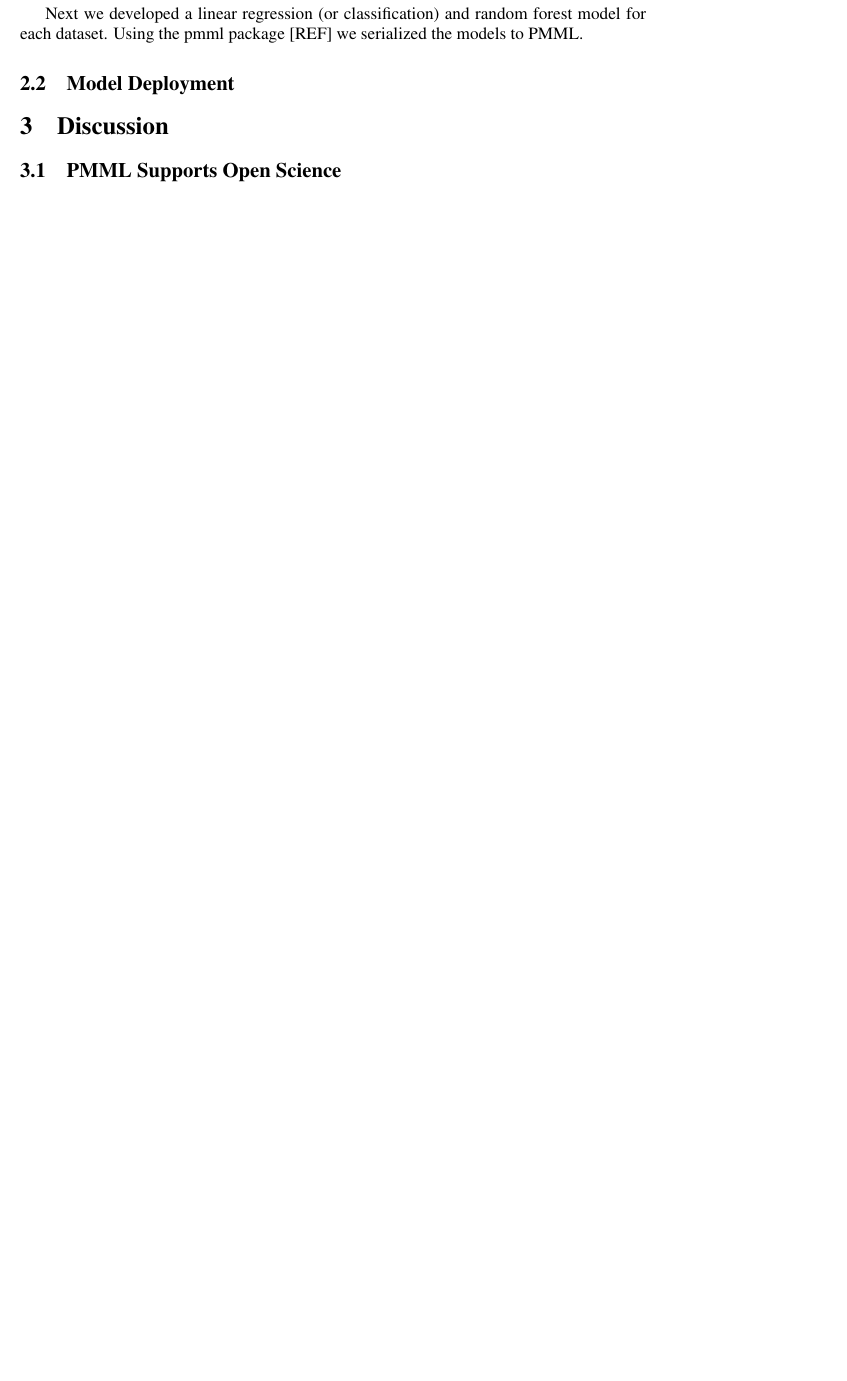
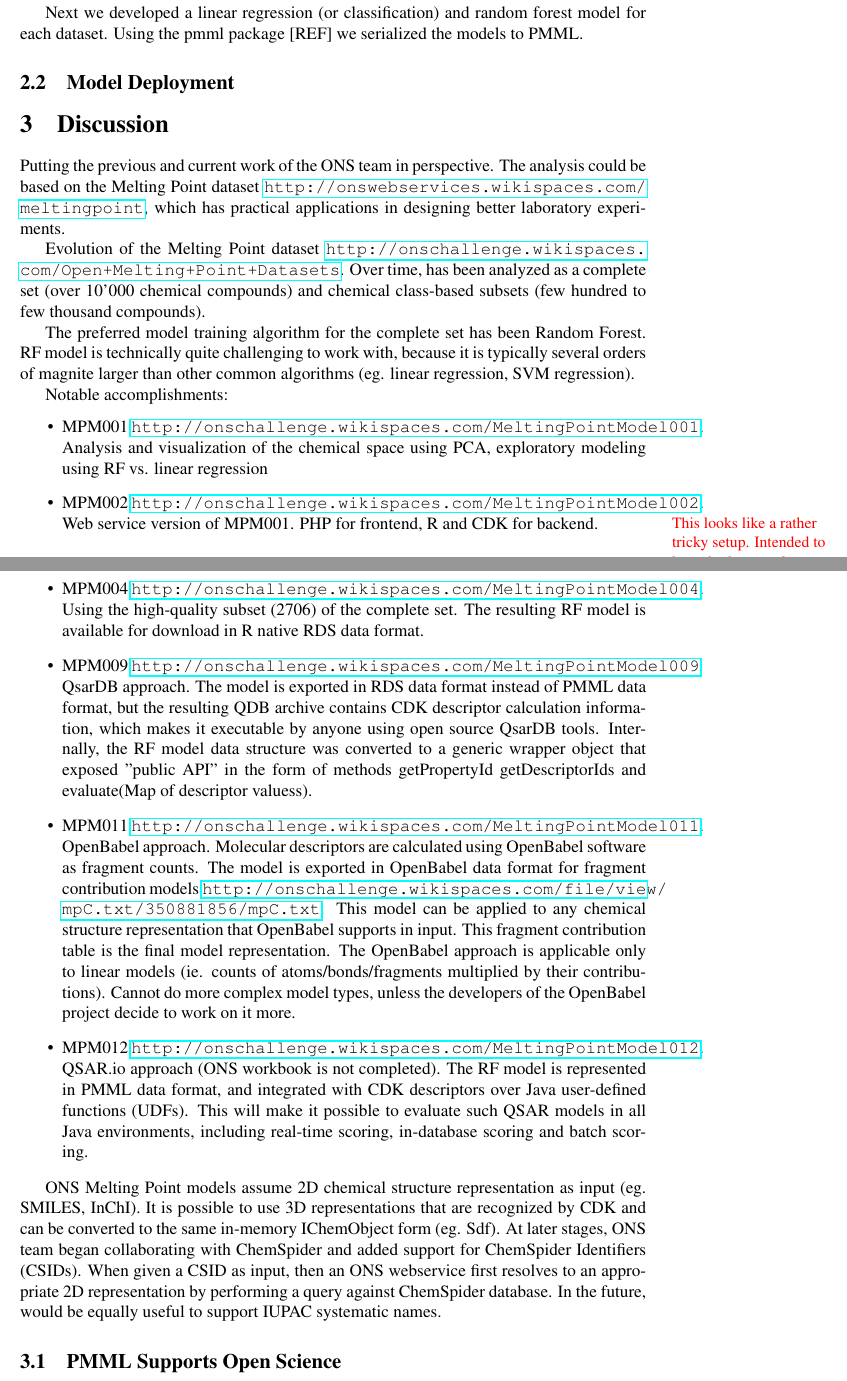
Before and after one commit to vruusmann/jcheminf-pmml, a LaTeX paper (paper.tex): part of page 8 of 8 before the commit and two parts of pages 8 and 9 of 9 after it, the two joined at a grey line, cut so that both start at the same text, the shorter picture padded with empty space. Compiled offline with pdfLaTeX.

Commit message:
Broad outline of the "Discussion" section

```diff
--- a/paper.tex
+++ b/paper.tex
@@ -441,9 +441,66 @@ serialized the models to PMML.
 \subsection{Model Deployment}
 \label{sec:model-deployment}
 
-
 \section{Discussion}
 \label{sec:discussion}
+
+Putting the previous and current work of the ONS team in perspective.
+The analysis could be based on the Melting Point dataset \url{http://onswebservices.wikispaces.com/meltingpoint}, which has practical
+applications in designing better laboratory experiments.
+
+Evolution of the Melting Point dataset \url{http://onschallenge.wikispaces.com/Open+Melting+Point+Datasets}. Over time, has been analyzed as a complete set
+(over 10'000 chemical compounds) and chemical class-based subsets (few
+hundred to few thousand compounds).
+
+The preferred model training algorithm for the complete set has been
+Random Forest. RF model is technically quite challenging to work with,
+because it is typically several orders of magnite larger than other
+common algorithms (eg. linear regression, SVM regression).
+
+Notable accomplishments:
+\begin{itemize}
+  \item MPM001 \url{http://onschallenge.wikispaces.com/MeltingPointModel001}.
+  Analysis and visualization of the chemical space using PCA, exploratory
+  modeling using RF vs. linear regression
+  \item MPM002 \url{http://onschallenge.wikispaces.com/MeltingPointModel002}.
+  Web service version of MPM001. PHP for frontend, R and CDK for backend.
+  \marginnote{This looks like a rather tricky setup. Intended to be a single
+  central installation that serves all interested parties?}
+  \item MPM004 \url{http://onschallenge.wikispaces.com/MeltingPointModel004}.
+  Using the high-quality subset (2706) of the complete set. The resulting RF
+  model is available for download in R native RDS data format.
+  \item MPM009 \url{http://onschallenge.wikispaces.com/MeltingPointModel009}
+  QsarDB approach. The model is exported in RDS data format instead of PMML
+  data format, but the resulting QDB archive contains CDK descriptor calculation
+  information, which makes it executable by anyone using open source QsarDB
+  tools. Internally, the RF model data structure was converted to a generic
+  wrapper object that exposed "public API" in the form of methods getPropertyId
+  getDescriptorIds and evaluate(Map of descriptor valuess).
+  \item MPM011 \url{http://onschallenge.wikispaces.com/MeltingPointModel011}.
+  OpenBabel approach. Molecular descriptors are calculated using OpenBabel
+  software as fragment counts. The model is exported in OpenBabel data format
+  for fragment contribution models \url{http://onschallenge.wikispaces.com/file/view/mpC.txt/350881856/mpC.txt}. This model can be applied to any chemical structure
+  representation that OpenBabel supports in input. This fragment contribution
+  table is the final model representation. The OpenBabel approach is applicable
+  only to linear models (ie. counts of atoms/bonds/fragments multiplied by their
+  contributions). Cannot do more complex model types, unless the developers
+  of the OpenBabel project decide to work on it more.
+  \item MPM012 \url{http://onschallenge.wikispaces.com/MeltingPointModel012}.
+  QSAR.io approach (ONS workbook is not completed). The RF model is represented
+  in PMML data format, and integrated with CDK descriptors over Java user-defined
+  functions (UDFs). This will make it possible to evaluate such QSAR models
+  in all Java environments, including real-time scoring, in-database scoring
+  and batch scoring.
+\end{itemize}
+
+ONS Melting Point models assume 2D chemical structure representation as input
+(eg. SMILES, InChI). It is possible to use 3D representations that are recognized
+by CDK and can be converted to the same in-memory IChemObject form (eg. Sdf).
+At later stages, ONS team began collaborating with ChemSpider and added support
+for ChemSpider Identifiers (CSIDs). When given a CSID as input, then an ONS
+webservice first resolves to an appropriate 2D representation by performing a
+query against ChemSpider database. In the future, would be equally useful to
+support IUPAC systematic names.
 
 \subsection{PMML Supports Open Science}
 \label{sec:pmml-supports-open}
```
